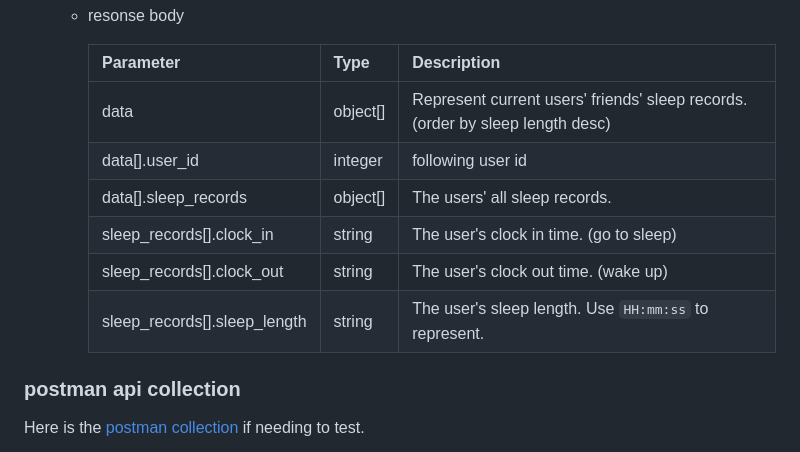
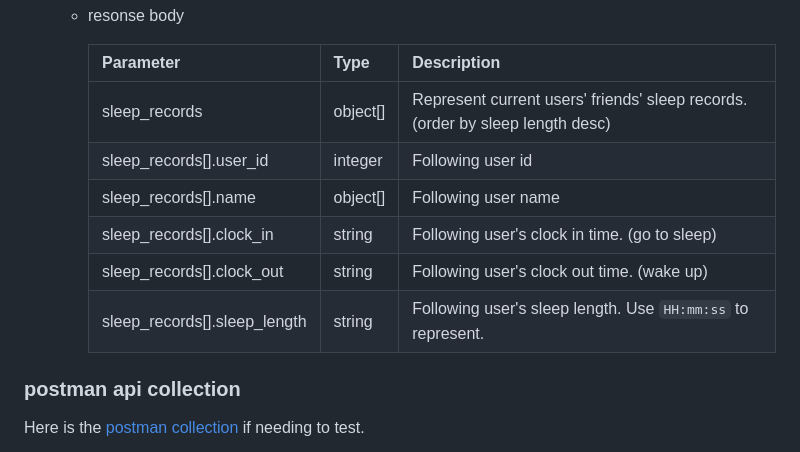
Before and after one commit to Star530123/good-night, a Markdown page: README.md, the part around the change. Drawn GitHub-style.

Commit message:
doc: adjust api spec

````diff
--- a/README.md
+++ b/README.md
@@ -118,12 +118,12 @@
 
     |  Parameter   |  Type  | Description |
     |  ----  | ----  | ---- |
-    | data |  object[] | Represent current users' friends' sleep records. (order by sleep length desc) |
-    | data[].user_id |  integer | following user id |
-    | data[].sleep_records |  object[] | The users' all sleep records. |
-    | sleep_records[].clock_in |  string | The user's clock in time. (go to sleep) |
-    | sleep_records[].clock_out |  string | The user's clock out time. (wake up) |
-    | sleep_records[].sleep_length |  string | The user's sleep length. Use ```HH:mm:ss``` to represent. |
+    | sleep_records |  object[] | Represent current users' friends' sleep records. (order by sleep length desc) |
+    | sleep_records[].user_id |  integer | Following user id |
+    | sleep_records[].name |  object[] | Following user name |
+    | sleep_records[].clock_in |  string | Following user's clock in time. (go to sleep) |
+    | sleep_records[].clock_out |  string | Following user's clock out time. (wake up) |
+    | sleep_records[].sleep_length |  string | Following user's sleep length. Use ```HH:mm:ss``` to represent. |
 
 ### postman api collection
 Here is the [postman collection](good-night.postman_collection.json) if needing to test.
````
